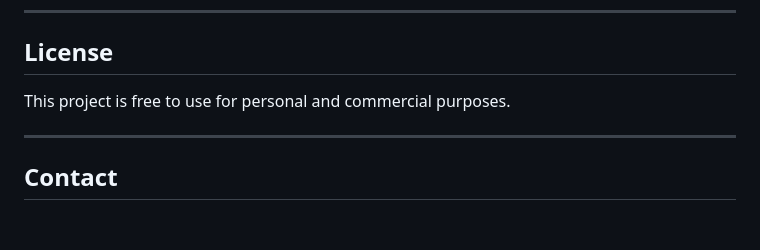
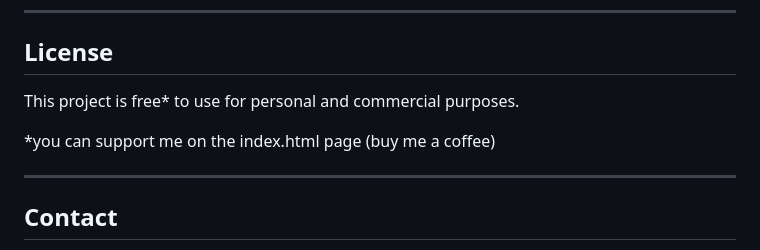
Before and after one commit to KYOMIX/E-PDF-G, a Markdown page: README.md, the part around the change. Rendered like a GitHub page; blank space fills up the shorter version.

```diff
--- a/README.md
+++ b/README.md
@@ -421,7 +421,9 @@ The lock/billing logic is in the `<script>` block at the bottom of `index.html`:
 
 ## License
 
-This project is free to use for personal and commercial purposes.
+This project is free* to use for personal and commercial purposes.
+
+*you can support me on the index.html page (buy me a coffee)
 
 ---
 
```
